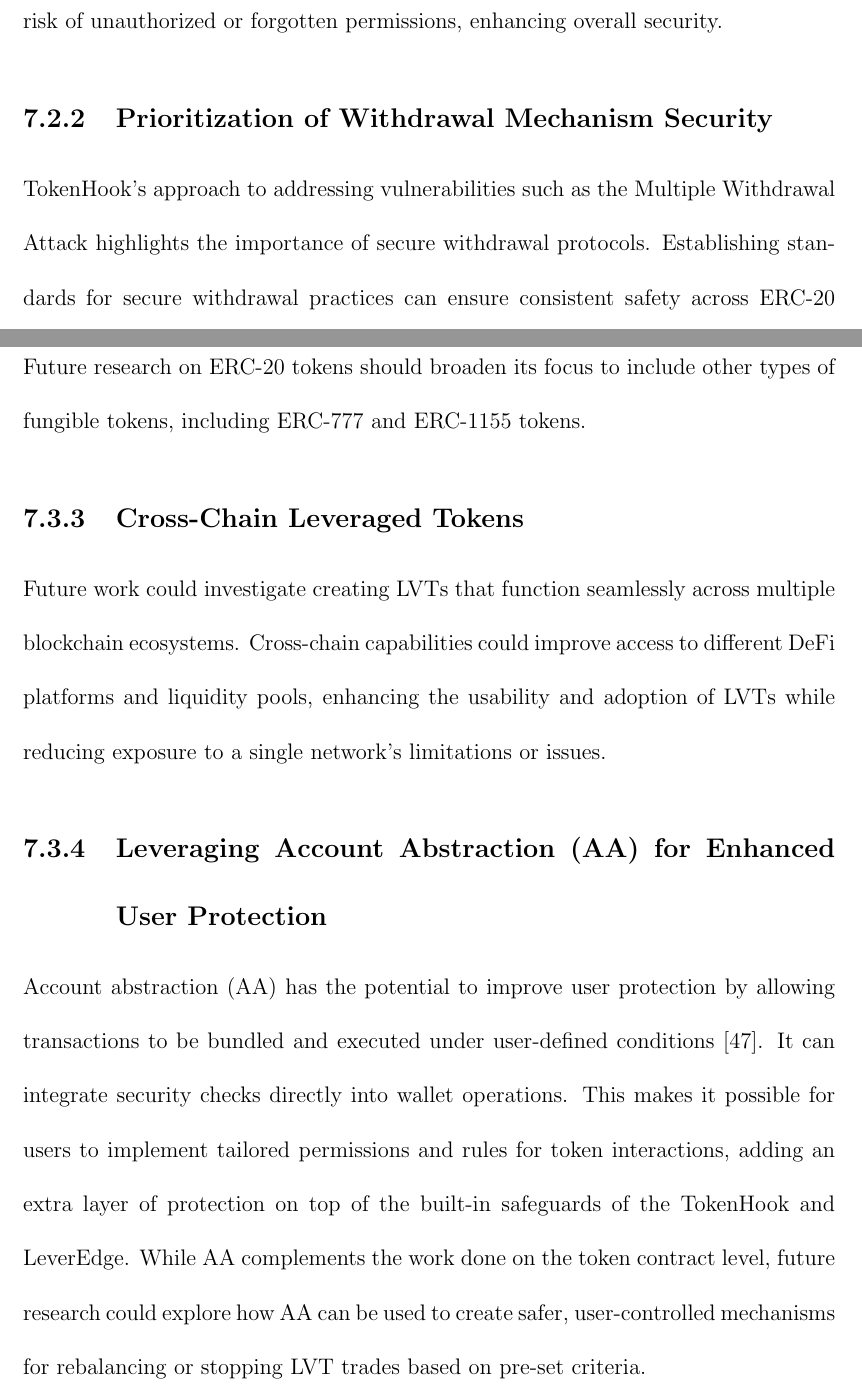
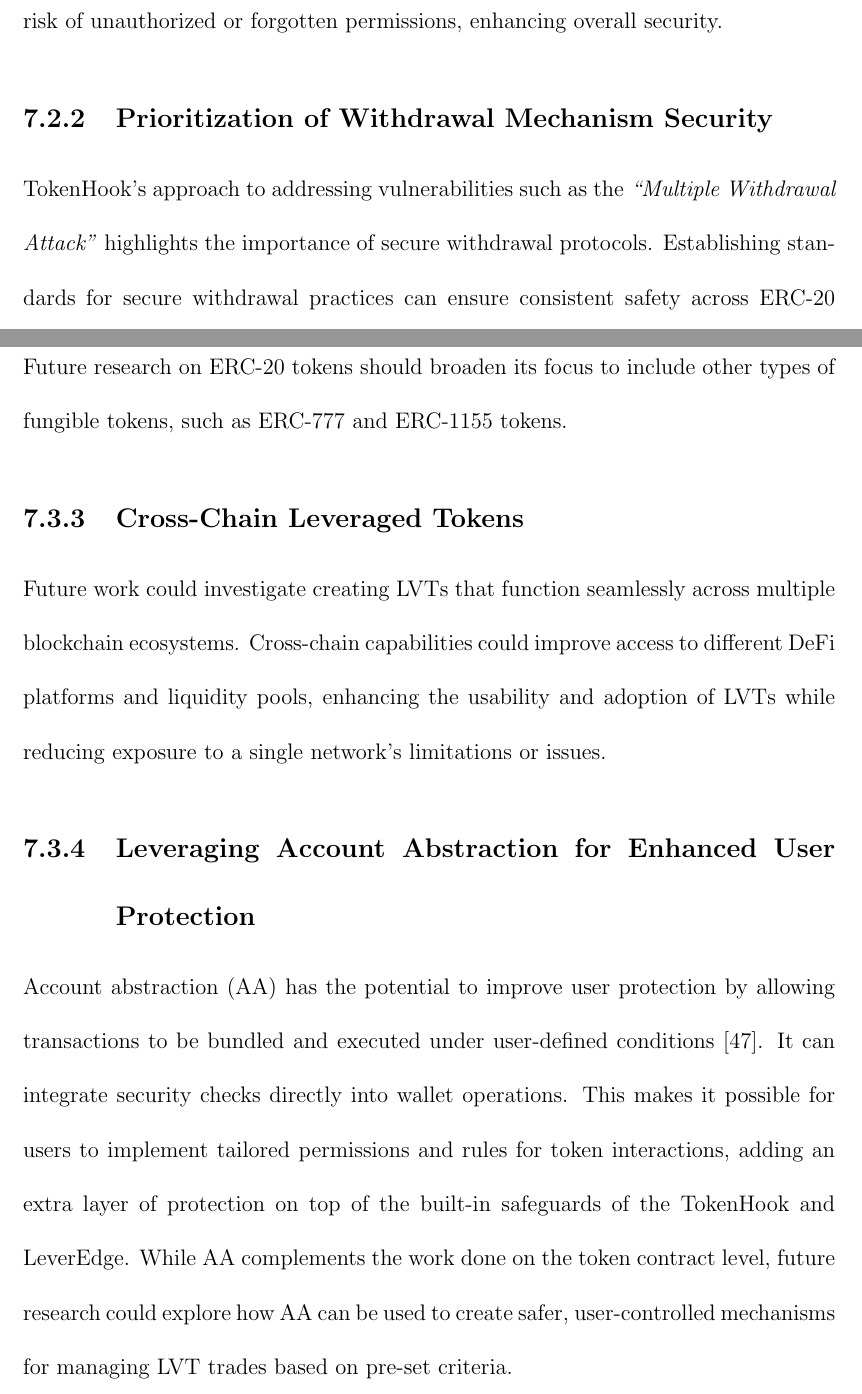
Before and after one commit to rezarahimian/dissertation, a LaTeX thesis (main.tex, which reads sections/11-conclusion.tex, setup/macros.tex): two parts of pages 171 and 173 of 185, joined at a grey line, cut so that both start at the same text. Compiled offline with pdfLaTeX.

Commit message:
reviewed ch7

```diff
--- a/sections/11-conclusion.tex
+++ b/sections/11-conclusion.tex
@@ -25,7 +25,7 @@
 The current approval process poses risks, particularly through indefinite allowances. To enhance investor protection, the Ethereum ecosystem should consider more secure approval models such as session-based (time-limited) or single-use approvals. Session-based approvals allow users to grant token allowances for a specific period or session, automatically expiring afterward. Single-use approvals permit a one-time token transfer, after which the allowance is revoked. These mechanisms reduce the risk of unauthorized or forgotten permissions, enhancing overall security.
 
 \subsection{Prioritization of Withdrawal Mechanism Security}
-TokenHook's approach to addressing vulnerabilities such as the Multiple Withdrawal Attack highlights the importance of secure withdrawal protocols. Establishing standards for secure withdrawal practices can ensure consistent safety across ERC-20 implementations, reducing investor risk.
+TokenHook's approach to addressing vulnerabilities such as the \mwa highlights the importance of secure withdrawal protocols. Establishing standards for secure withdrawal practices can ensure consistent safety across ERC-20 implementations, reducing investor risk.
 
 \subsection{User-Friendly and Transparent Token Interactions}
 Simplifying how users interact with tokens can enhance protection by reducing user error. Recommendations include wallet-level support for contextual allowances and token-level permissions. Integrating clear interfaces and notifications regarding token approvals, their limits, and duration can empower users to make informed decisions and prevent common mistakes such as granting excessive or indefinite permissions. Transparent interaction mechanisms should also include detailed transaction summaries that explain the purpose and consequences of each action, ensuring users know exactly how their tokens are being utilized.
@@ -40,10 +40,10 @@
 One of the primary issues with LVTs is the volatility decay resulting from frequent rebalancing. Future research could explore more efficient and adaptive rebalancing algorithms that minimize value erosion, especially in high-volatility markets. Machine learning techniques could be applied to predict optimal rebalancing times, reducing the negative impact of market swings on leveraged positions.
 
 \subsection{Enhancing the Security of Other Fungible Tokens}
-Future research on ERC-20 tokens should broaden its focus to include other types of fungible tokens, including ERC-777 and ERC-1155 tokens.
+Future research on ERC-20 tokens should broaden its focus to include other types of fungible tokens, such as ERC-777 and ERC-1155 tokens.
 
 \subsection{Cross-Chain Leveraged Tokens}
 Future work could investigate creating LVTs that function seamlessly across multiple blockchain ecosystems. Cross-chain capabilities could improve access to different DeFi platforms and liquidity pools, enhancing the usability and adoption of LVTs while reducing exposure to a single network's limitations or issues.
 
-\subsection{Leveraging Account Abstraction (AA) for Enhanced User Protection}
-Account abstraction (AA) has the potential to improve user protection by allowing transactions to be bundled and executed under user-defined conditions~\cite{Ethereum_AA}. It can integrate security checks directly into wallet operations. This makes it possible for users to implement tailored permissions and rules for token interactions, adding an extra layer of protection on top of the built-in safeguards of the TokenHook and LeverEdge. While AA complements the work done on the token contract level, future research could explore how AA can be used to create safer, user-controlled mechanisms for rebalancing or stopping LVT trades based on pre-set criteria.
+\subsection{Leveraging Account Abstraction for Enhanced User Protection}
+Account abstraction (AA) has the potential to improve user protection by allowing transactions to be bundled and executed under user-defined conditions~\cite{Ethereum_AA}. It can integrate security checks directly into wallet operations. This makes it possible for users to implement tailored permissions and rules for token interactions, adding an extra layer of protection on top of the built-in safeguards of the TokenHook and LeverEdge. While AA complements the work done on the token contract level, future research could explore how AA can be used to create safer, user-controlled mechanisms for managing LVT trades based on pre-set criteria.
--- a/setup/macros.tex
+++ b/setup/macros.tex
@@ -1,6 +1,7 @@
 % !TEX root = ../main.tex
 
-\newcommand{\subject}{Improving Security and Standardization of Ethereum Tokens: A Decentralized Framework with TokenHook and LeverEdge}
+%\newcommand{\subject}{Improving Security and Standardization of Ethereum Tokens: A Decentralized Framework with TokenHook and LeverEdge}
+\newcommand{\subject}{Enhancing DeFi Security with TokenHook and LeverEdge: Improving ERC-20 Token Protection and Addressing Leveraged Token Deficiencies}
 \newcommand{\student}{Mohammadreza Rahimian\xspace}
 \newcommand{\supv}{Jeremy Clark\xspace}
 \def\UrlBreaks{\do\/\do-}
```
Also changed, not shown: sections/11-conclusion.tex (6 more changed lines).
